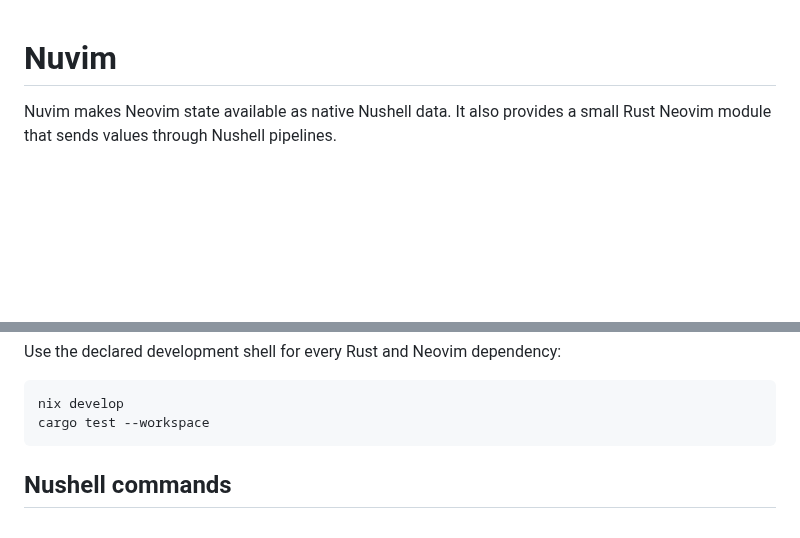
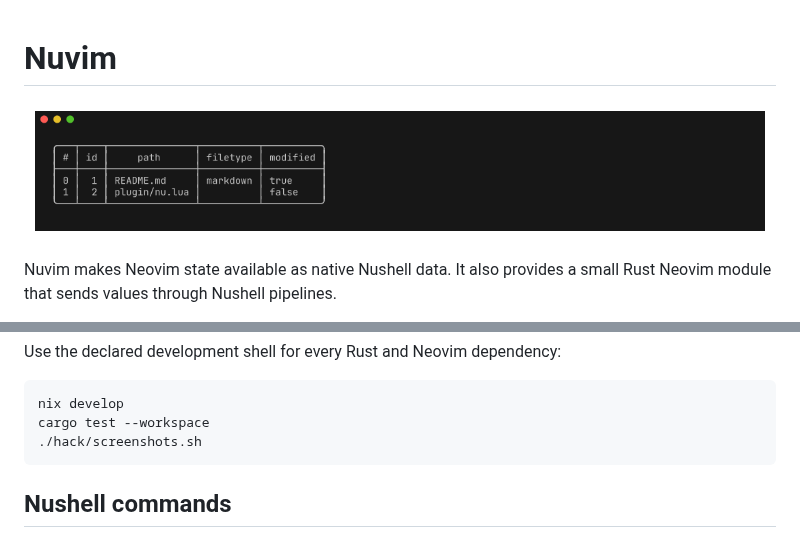
Before and after one commit to roshbhatia/nu_plugin_nvim, a Markdown page: README.md, 2 parts joined by grey strips. GitHub-like rendering; pictures changed too: docs/nuvim.png (added); blank space fills up the shorter version.

Commit message:
docs: add live Nuvim demo

````diff
--- a/README.md
+++ b/README.md
@@ -1,4 +1,6 @@
 # Nuvim
+
+![Nuvim structured buffer data](docs/nuvim.png)
 
 Nuvim makes Neovim state available as native Nushell data.
 It also provides a small Rust Neovim module that sends values through Nushell pipelines.
@@ -52,6 +54,7 @@ Use the declared development shell for every Rust and Neovim dependency:
 ```sh
 nix develop
 cargo test --workspace
+./hack/screenshots.sh
 ```
 
 ## Nushell commands
````
Also changed, not shown: 3 other files.
